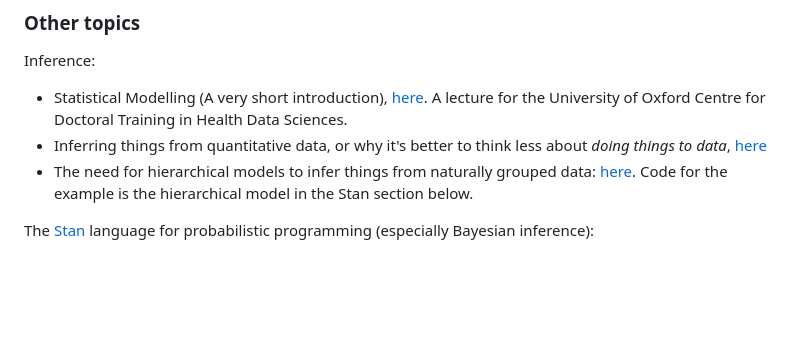
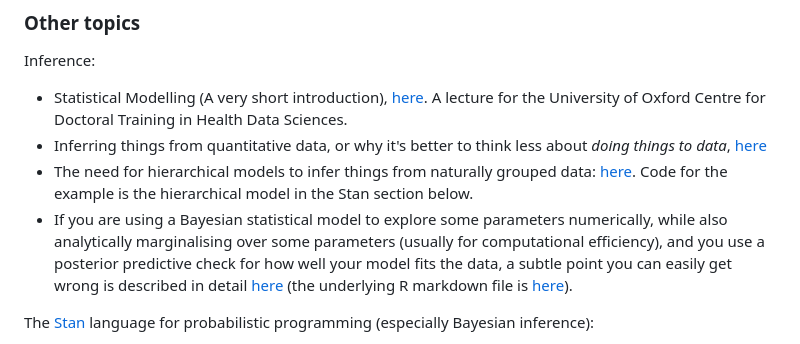
Before and after one commit to ChrisHIV/teaching, a Markdown page: README.md, the part around the change. GitHub-like rendering; blank space fills up the shorter version.

```diff
--- a/README.md
+++ b/README.md
@@ -20,6 +20,7 @@ Inference:
 * Inferring things from quantitative data, or why it's better to think less about _doing things to data_, [here](other_topics/2021-09-29_Chris_InferenceOnly.pdf)
 * The need for hierarchical models to infer things from naturally grouped data: [here](other_topics/2022-04-06_TrainingSession_Chris_HierarchicalModellingGroupedData.pdf).
 Code for the example is the hierarchical model in the Stan section below.
+* If you are using a Bayesian statistical model to explore some parameters numerically, while also analytically marginalising over some parameters (usually for computational efficiency), and you use a posterior predictive check for how well your model fits the data, a subtle point you can easily get wrong is described in detail [here](https://htmlpreview.github.io/?https://github.com/ChrisHIV/teaching/blob/main/other_topics/Stan_example_predicting_from_analytically_marginalised_params.html) (the underlying R markdown file is [here](other_topics/Stan_example_predicting_from_analytically_marginalised_params.Rmd)).
 
 The [Stan](https://mc-stan.org/) language for probabilistic programming (especially Bayesian inference):
 * A list of places I know of for learning about Stan, both generally and in the context of infectious disease epidemiology, [here](other_topics/stan_learning_resources.md)
```
